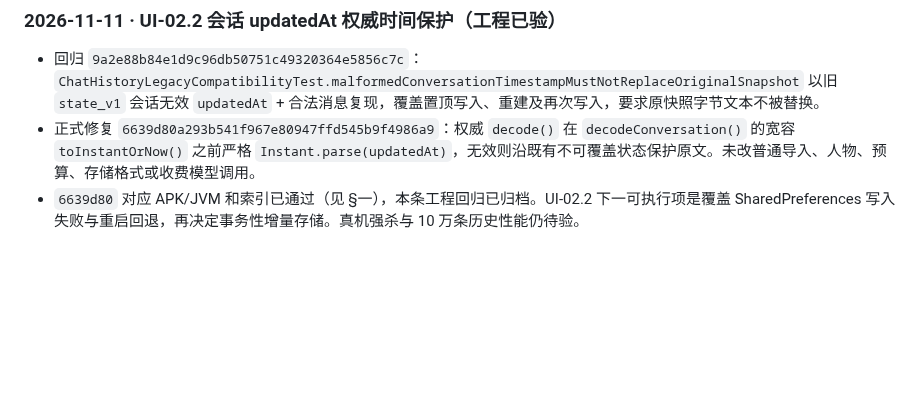
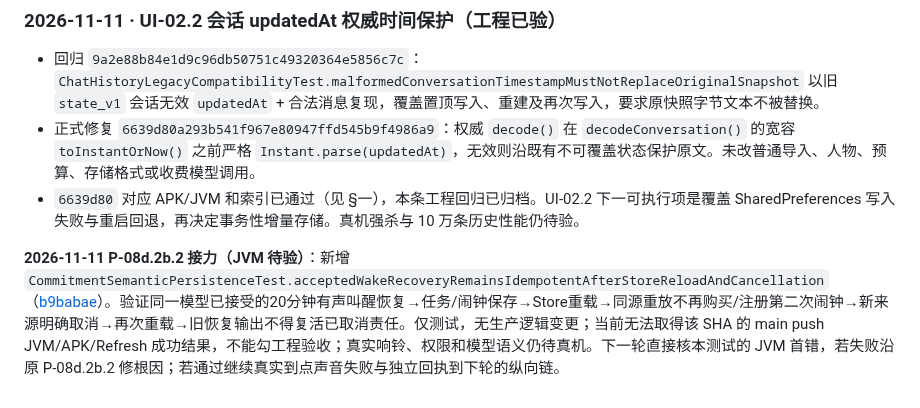
Before and after one commit to jiacimu-droid/lulu1, a Markdown page: docs/architecture/LULU_EXPERIENCE_ROADMAP.md, the part around the change. GitHub-like rendering; blank space fills up the shorter version.

Commit message:
docs(roadmap): hand off P-08d.2b.2 cold reload cancellation regression

```diff
--- a/docs/architecture/LULU_EXPERIENCE_ROADMAP.md
+++ b/docs/architecture/LULU_EXPERIENCE_ROADMAP.md
@@ -478,3 +478,5 @@
 - 回归 `9a2e88b84e1d9c96db50751c49320364e5856c7c`：`ChatHistoryLegacyCompatibilityTest.malformedConversationTimestampMustNotReplaceOriginalSnapshot` 以旧 `state_v1` 会话无效 `updatedAt` + 合法消息复现，覆盖置顶写入、重建及再次写入，要求原快照字节文本不被替换。
 - 正式修复 `6639d80a293b541f967e80947ffd545b9f4986a9`：权威 `decode()` 在 `decodeConversation()` 的宽容 `toInstantOrNow()` 之前严格 `Instant.parse(updatedAt)`，无效则沿既有不可覆盖状态保护原文。未改普通导入、人物、预算、存储格式或收费模型调用。
 - `6639d80` 对应 APK/JVM 和索引已通过（见 §一），本条工程回归已归档。UI-02.2 下一可执行项是覆盖 SharedPreferences 写入失败与重启回退，再决定事务性增量存储。真机强杀与 10 万条历史性能仍待验。
+
+**2026-11-11 P-08d.2b.2 接力（JVM 待验）**：新增 `CommitmentSemanticPersistenceTest.acceptedWakeRecoveryRemainsIdempotentAfterStoreReloadAndCancellation`（[b9babae](https://github.com/jiacimu-droid/lulu1/commit/b9babaed863bff59a7f50602f1526a0c7c1b7498)）。验证同一模型已接受的20分钟有声叫醒恢复→任务/闹钟保存→Store重载→同源重放不再购买/注册第二次闹钟→新来源明确取消→再次重载→旧恢复输出不得复活已取消责任。仅测试，无生产逻辑变更；当前无法取得该 SHA 的 main push JVM/APK/Refresh 成功结果，不能勾工程验收；真实响铃、权限和模型语义仍待真机。下一轮直接核本测试的 JVM 首错，若失败沿原 P-08d.2b.2 修根因；若通过继续真实到点声音失败与独立回执到下轮的纵向链。
```
